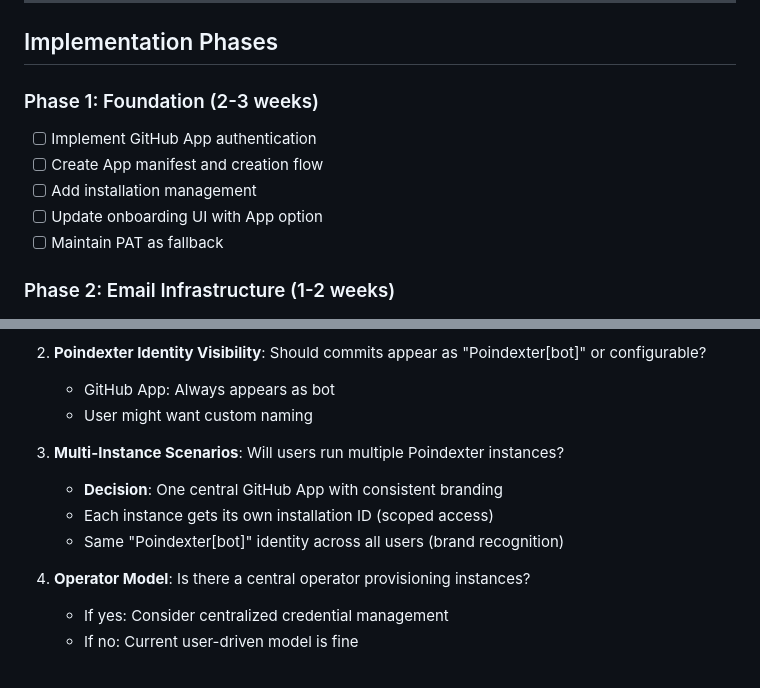
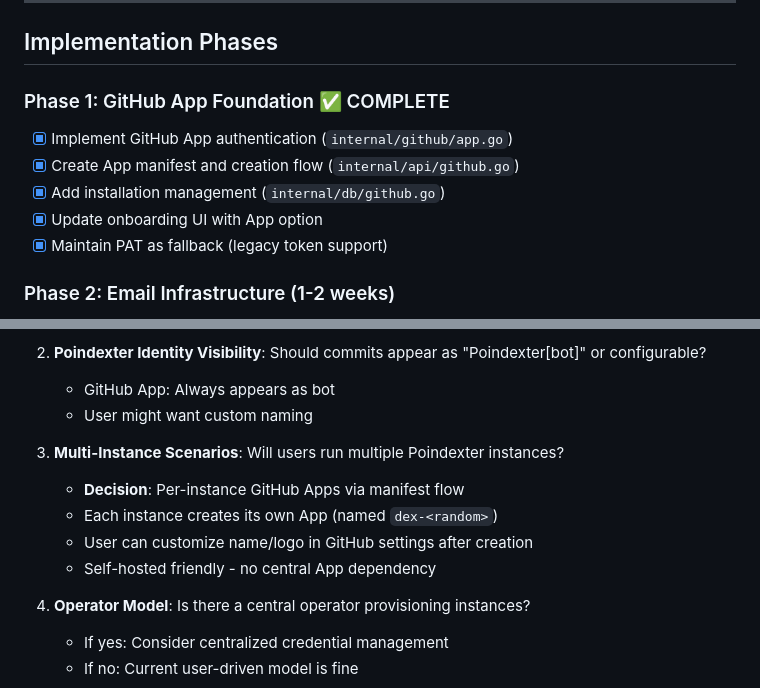
Before and after one commit to LiranCohen/dex, a Markdown page: docs/ONBOARDING-PLAN.md, 2 parts joined by grey strips. Drawn GitHub-style.

```diff
--- a/docs/ONBOARDING-PLAN.md
+++ b/docs/ONBOARDING-PLAN.md
@@ -631,13 +619,13 @@ Currently, `secrets.json` stores credentials in **plaintext**. The redesign shou
 
 ## Implementation Phases
 
-### Phase 1: Foundation (2-3 weeks)
+### Phase 1: GitHub App Foundation ✅ COMPLETE
 
-- [ ] Implement GitHub App authentication
-- [ ] Create App manifest and creation flow
-- [ ] Add installation management
-- [ ] Update onboarding UI with App option
-- [ ] Maintain PAT as fallback
+- [x] Implement GitHub App authentication (`internal/github/app.go`)
+- [x] Create App manifest and creation flow (`internal/api/github.go`)
+- [x] Add installation management (`internal/db/github.go`)
+- [x] Update onboarding UI with App option
+- [x] Maintain PAT as fallback (legacy token support)
 
 ### Phase 2: Email Infrastructure (1-2 weeks)
 
@@ -680,9 +668,10 @@ Currently, `secrets.json` stores credentials in **plaintext**. The redesign shou
    - User might want custom naming
 
 3. **Multi-Instance Scenarios**: Will users run multiple Poindexter instances?
-   - **Decision**: One central GitHub App with consistent branding
-   - Each instance gets its own installation ID (scoped access)
-   - Same "Poindexter[bot]" identity across all users (brand recognition)
+   - **Decision**: Per-instance GitHub Apps via manifest flow
+   - Each instance creates its own App (named `dex-<random>`)
+   - User can customize name/logo in GitHub settings after creation
+   - Self-hosted friendly - no central App dependency
 
 4. **Operator Model**: Is there a central operator provisioning instances?
    - If yes: Consider centralized credential management
```
Also changed, not shown: other parts of docs/ONBOARDING-PLAN.md (+105 -117 lines).
